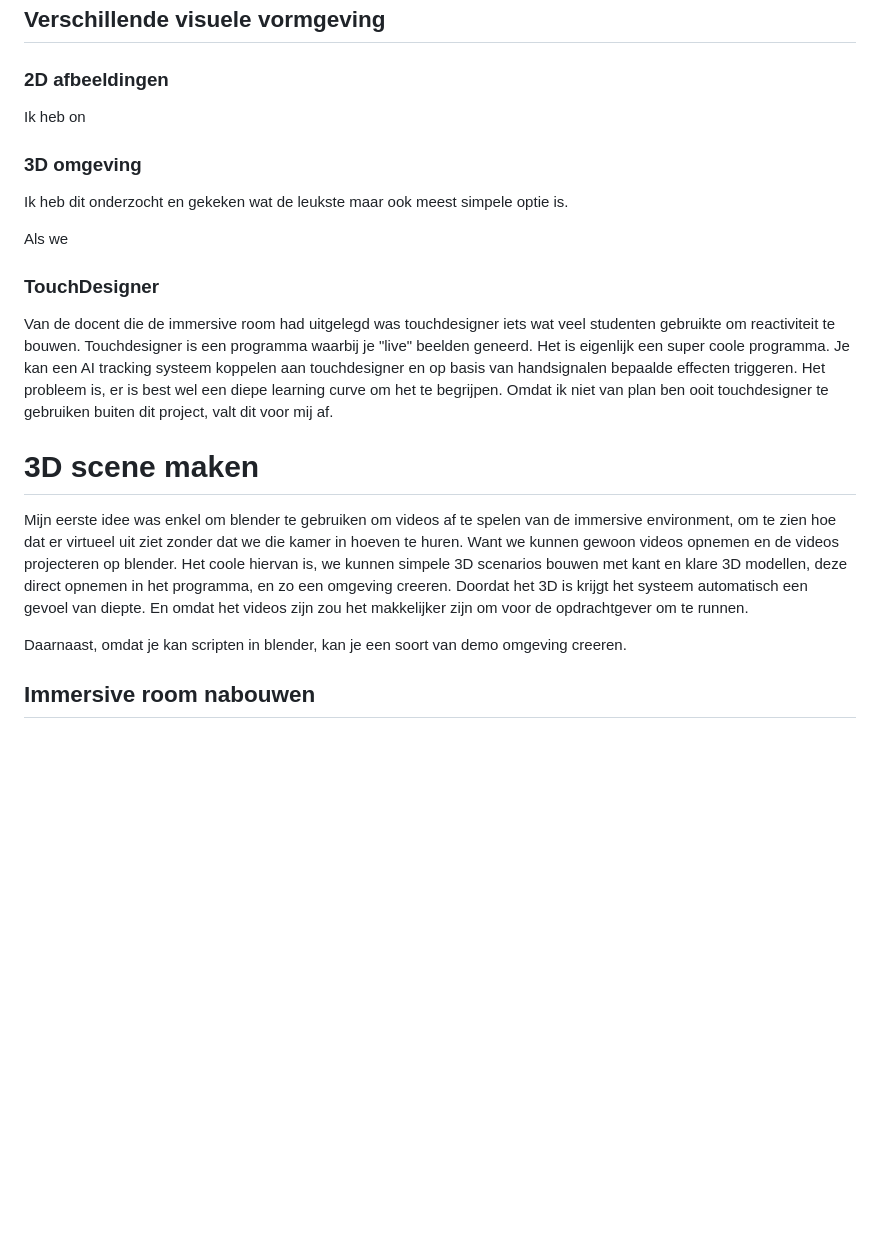
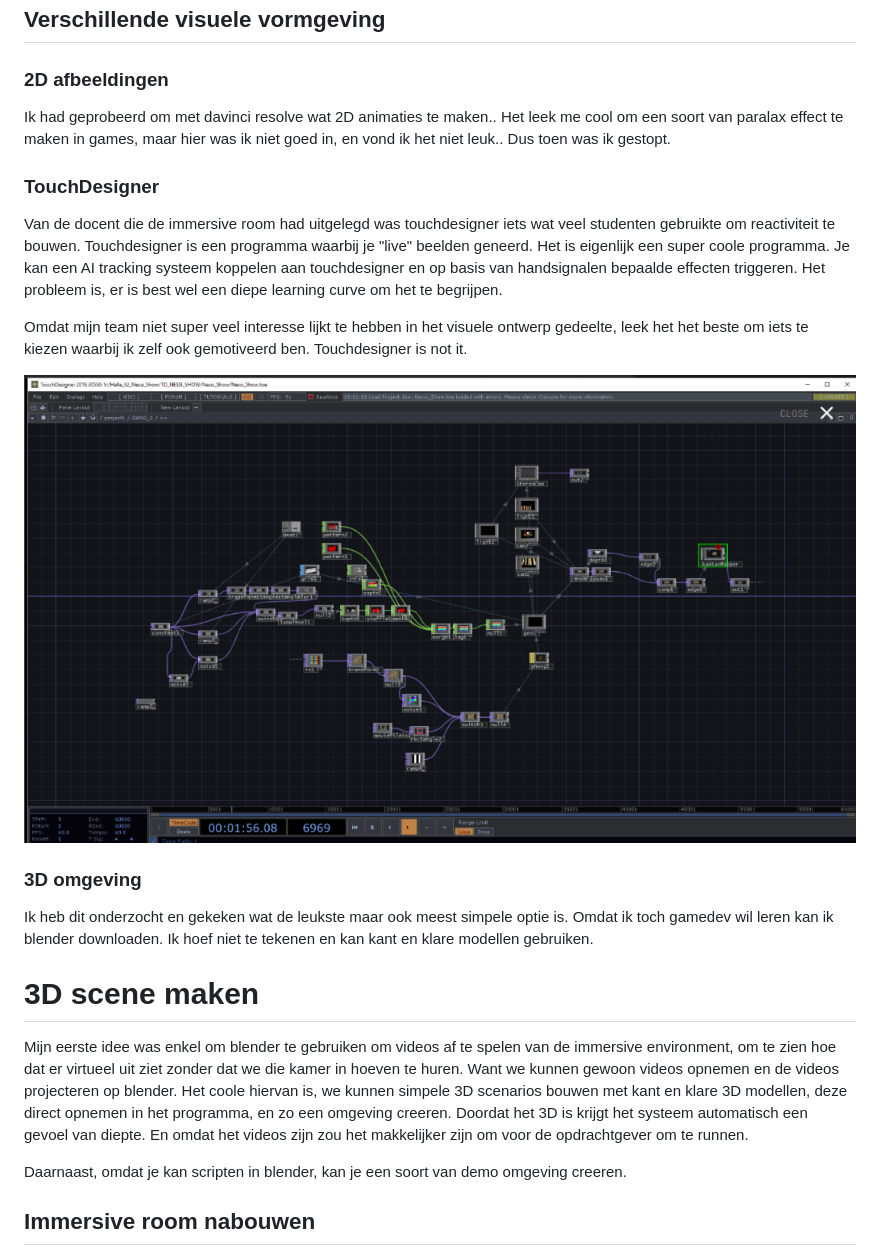
Before and after one commit to PascalMeijer1/portfolio, a Markdown page: blogs/sprint2.md, the part around one of its changes. Drawn GitHub-style; pictures changed too: images/sprint2/touchdesigner.png (added); blank space fills up the shorter version.

```diff
--- a/blogs/sprint2.md
+++ b/blogs/sprint2.md
@@ -9,24 +9,30 @@ Ik heb nagedacht over de mogelijkheden, en om een virtuele omgeving te maken zij
 ## Verschillende visuele vormgeving
 
 ### 2D afbeeldingen
-Ik heb on
-
-### 3D omgeving
-Ik heb dit onderzocht en gekeken wat de leukste maar ook meest simpele optie is.
-
-Als we
+Ik had geprobeerd om met davinci resolve wat 2D animaties te maken.. Het leek me cool om een soort van paralax effect te maken in games, maar hier was ik niet goed in, en vond ik het niet leuk.. Dus toen was ik gestopt.
 
 
 
 
 ### TouchDesigner
-Van de docent die de immersive room had uitgelegd was touchdesigner iets wat veel studenten gebruikte om reactiviteit te bouwen. Touchdesigner is een programma waarbij je "live" beelden geneerd. Het is eigenlijk een super coole programma. Je kan een AI tracking systeem koppelen aan touchdesigner en op basis van handsignalen bepaalde effecten triggeren. Het probleem is, er is best wel een diepe learning curve om het te begrijpen. Omdat ik niet van plan ben ooit touchdesigner te gebruiken buiten dit project, valt dit voor mij af.
+Van de docent die de immersive room had uitgelegd was touchdesigner iets wat veel studenten gebruikte om reactiviteit te bouwen. Touchdesigner is een programma waarbij je "live" beelden geneerd. Het is eigenlijk een super coole programma. Je kan een AI tracking systeem koppelen aan touchdesigner en op basis van handsignalen bepaalde effecten triggeren. Het probleem is, er is best wel een diepe learning curve om het te begrijpen.
+
+Omdat mijn team niet super veel interesse lijkt te hebben in het visuele ontwerp gedeelte, leek het het beste om iets te kiezen waarbij ik zelf ook gemotiveerd ben. Touchdesigner is not it.
+
+![image](../images/sprint2/touchdesigner.png)
+
+### 3D omgeving
+Ik heb dit onderzocht en gekeken wat de leukste maar ook meest simpele optie is.
+Omdat ik toch gamedev wil leren kan ik blender downloaden. Ik hoef niet te tekenen en kan kant en klare modellen gebruiken.
+
 
 
 # 3D scene maken
 Mijn eerste idee was enkel om blender te gebruiken om videos af te spelen van de immersive environment, om te zien hoe dat er virtueel uit ziet zonder dat we die kamer in hoeven te huren. Want we kunnen gewoon videos opnemen en de videos projecteren op blender. Het coole hiervan is, we kunnen simpele 3D scenarios bouwen met kant en klare 3D modellen, deze direct opnemen in het programma, en zo een omgeving creeren. Doordat het 3D is krijgt het systeem automatisch een gevoel van diepte. En omdat het videos zijn zou het makkelijker zijn om voor de opdrachtgever om te runnen.
 
 Daarnaast, omdat je kan scripten in blender, kan je een soort van demo omgeving creeren.
+
+
 
 ## Immersive room nabouwen
 
```
Also changed, not shown: other parts of blogs/sprint2.md (+15 -0 lines), images/sprint2/chair.png (added), 3 other files.
